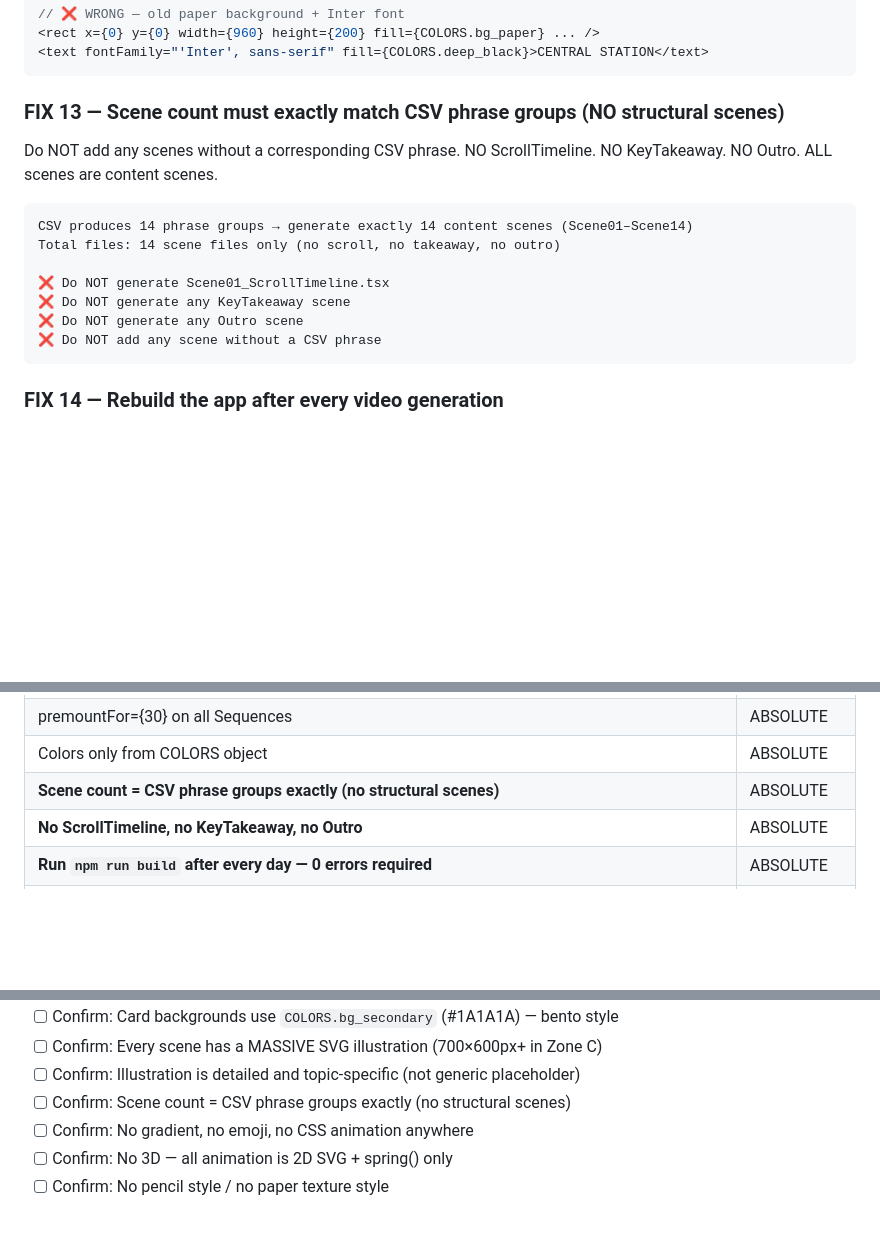
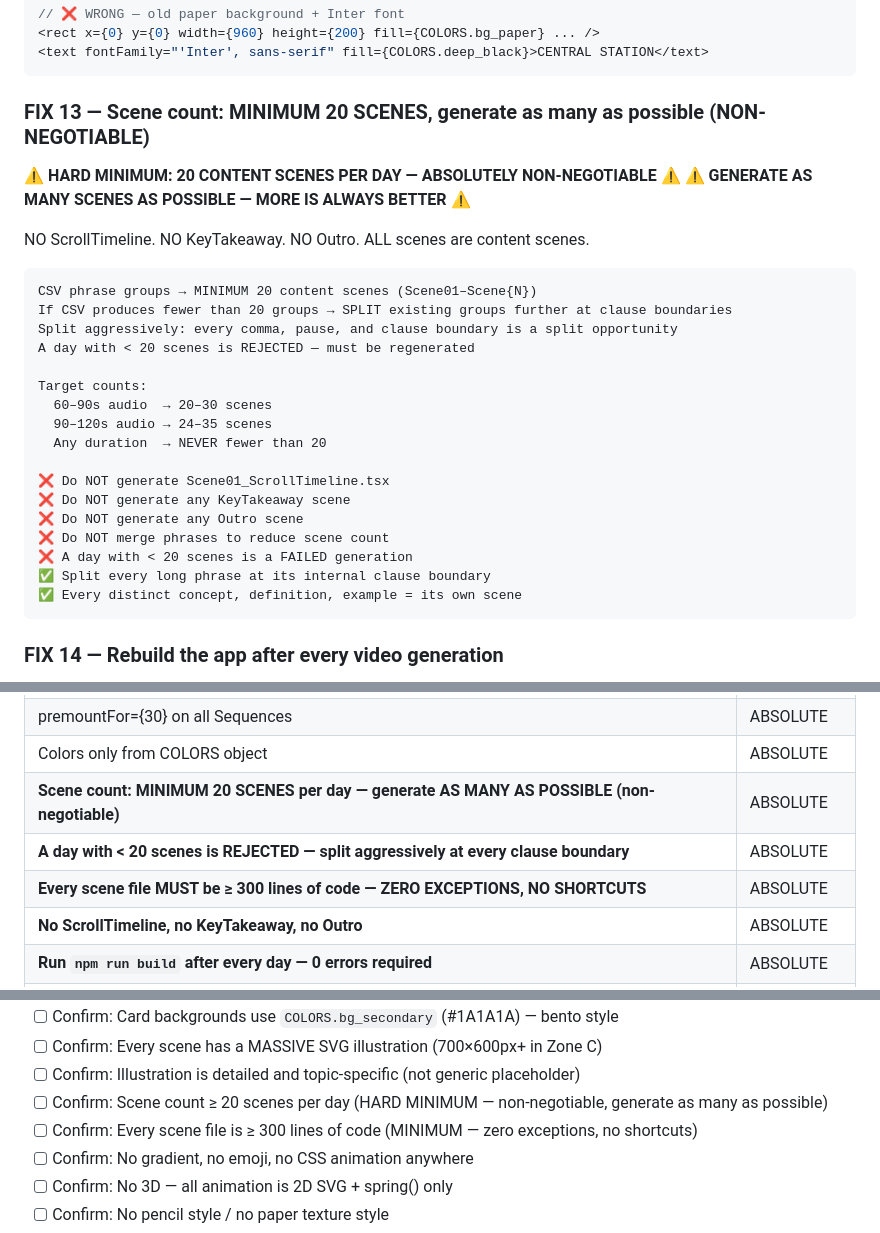
Before and after one commit to raghavjaiswal709/Remotion-Projects, a Markdown page: CLAUDE.md, 3 parts joined by grey strips. Drawn GitHub-style; blank space fills up the shorter version.

````diff
--- a/CLAUDE.md
+++ b/CLAUDE.md
@@ -282,19 +282,31 @@ const FONT = "'Galaxie Copernicus ExtraBold', Georgia, serif";
 <text fontFamily="'Inter', sans-serif" fill={COLORS.deep_black}>CENTRAL STATION</text>
 ```
 
-### FIX 13 — Scene count must exactly match CSV phrase groups (NO structural scenes)
+### FIX 13 — Scene count: MINIMUM 20 SCENES, generate as many as possible (NON-NEGOTIABLE)
 
-Do NOT add any scenes without a corresponding CSV phrase.
+⚠️ **HARD MINIMUM: 20 CONTENT SCENES PER DAY — ABSOLUTELY NON-NEGOTIABLE** ⚠️
+⚠️ **GENERATE AS MANY SCENES AS POSSIBLE — MORE IS ALWAYS BETTER** ⚠️
+
 NO ScrollTimeline. NO KeyTakeaway. NO Outro. ALL scenes are content scenes.
 
 ```
-CSV produces 14 phrase groups → generate exactly 14 content scenes (Scene01–Scene14)
-Total files: 14 scene files only (no scroll, no takeaway, no outro)
+CSV phrase groups → MINIMUM 20 content scenes (Scene01–Scene{N})
+If CSV produces fewer than 20 groups → SPLIT existing groups further at clause boundaries
+Split aggressively: every comma, pause, and clause boundary is a split opportunity
+A day with < 20 scenes is REJECTED — must be regenerated
+
+Target counts:
+  60–90s audio  → 20–30 scenes
+  90–120s audio → 24–35 scenes
+  Any duration  → NEVER fewer than 20
 
 ❌ Do NOT generate Scene01_ScrollTimeline.tsx
 ❌ Do NOT generate any KeyTakeaway scene
 ❌ Do NOT generate any Outro scene
-❌ Do NOT add any scene without a CSV phrase
+❌ Do NOT merge phrases to reduce scene count
+❌ A day with < 20 scenes is a FAILED generation
+✅ Split every long phrase at its internal clause boundary
+✅ Every distinct concept, definition, example = its own scene
 ```
 
 ### FIX 14 — Rebuild the app after every video generation
@@ -477,7 +489,9 @@ Content zone:  y=60–1740 (above caption strip, below top edge)
 | Audio: `<Audio startFrom={0} />` — NO Sequence wrapper, plays from frame 0 | ABSOLUTE |
 | premountFor={30} on all Sequences | ABSOLUTE |
 | Colors only from COLORS object | ABSOLUTE |
-| **Scene count = CSV phrase groups exactly (no structural scenes)** | ABSOLUTE |
+| **Scene count: MINIMUM 20 SCENES per day — generate AS MANY AS POSSIBLE (non-negotiable)** | ABSOLUTE |
+| **A day with < 20 scenes is REJECTED — split aggressively at every clause boundary** | ABSOLUTE |
+| **Every scene file MUST be ≥ 300 lines of code — ZERO EXCEPTIONS, NO SHORTCUTS** | ABSOLUTE |
 | **No ScrollTimeline, no KeyTakeaway, no Outro** | ABSOLUTE |
 | **Run `npm run build` after every day — 0 errors required** | ABSOLUTE |
 | **No pencil-art or paper-texture style — dark near-black only** | ABSOLUTE |
@@ -543,7 +557,8 @@ Zone C:  y=520–1740 (visual content — MASSIVE SVG illustrations fill this zo
 - [ ] Confirm: Card backgrounds use `COLORS.bg_secondary` (#1A1A1A) — bento style
 - [ ] Confirm: Every scene has a MASSIVE SVG illustration (700×600px+ in Zone C)
 - [ ] Confirm: Illustration is detailed and topic-specific (not generic placeholder)
-- [ ] Confirm: Scene count = CSV phrase groups exactly (no structural scenes)
+- [ ] Confirm: Scene count ≥ 20 scenes per day (HARD MINIMUM — non-negotiable, generate as many as possible)
+- [ ] Confirm: Every scene file is ≥ 300 lines of code (MINIMUM — zero exceptions, no shortcuts)
 - [ ] Confirm: No gradient, no emoji, no CSS animation anywhere
 - [ ] Confirm: No 3D — all animation is 2D SVG + spring() only
 - [ ] Confirm: No pencil style / no paper texture style
````
Also changed, not shown: .github/copilot-instructions.md (+73 -35 lines).
